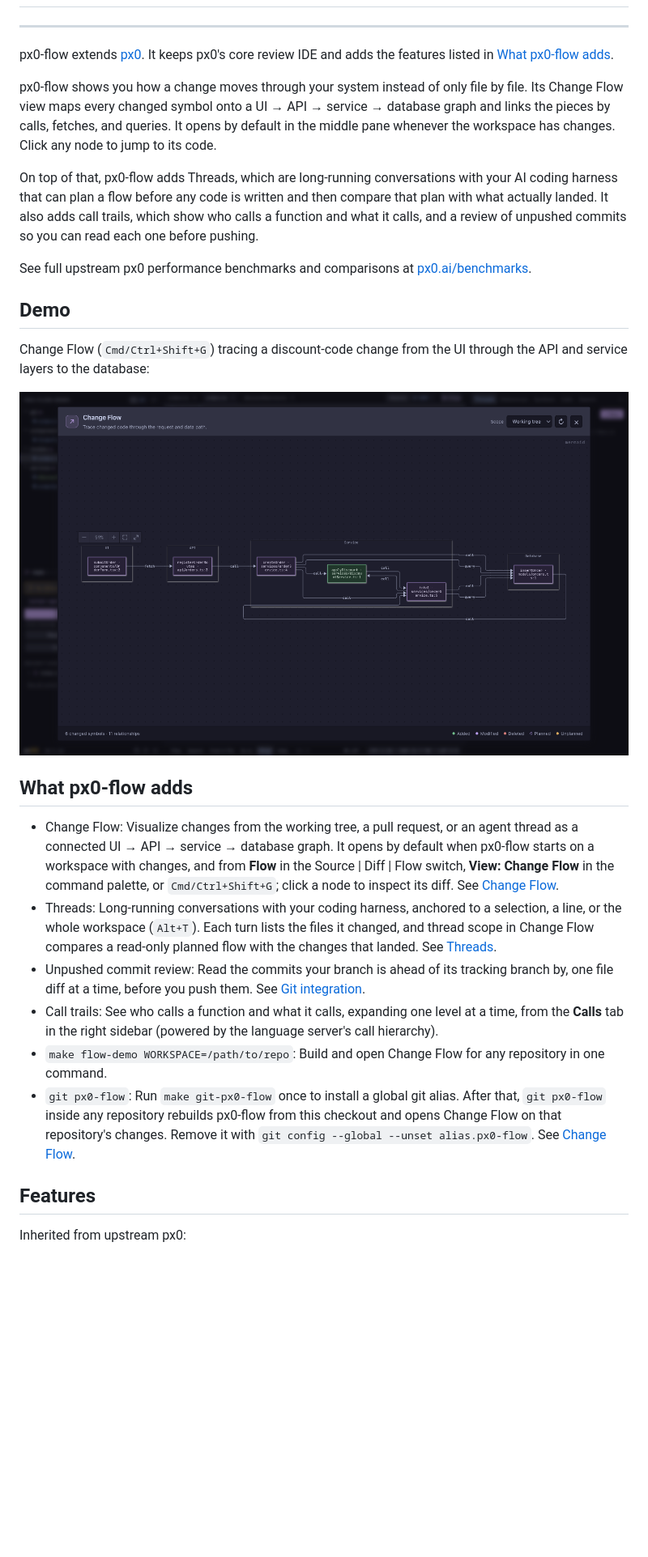
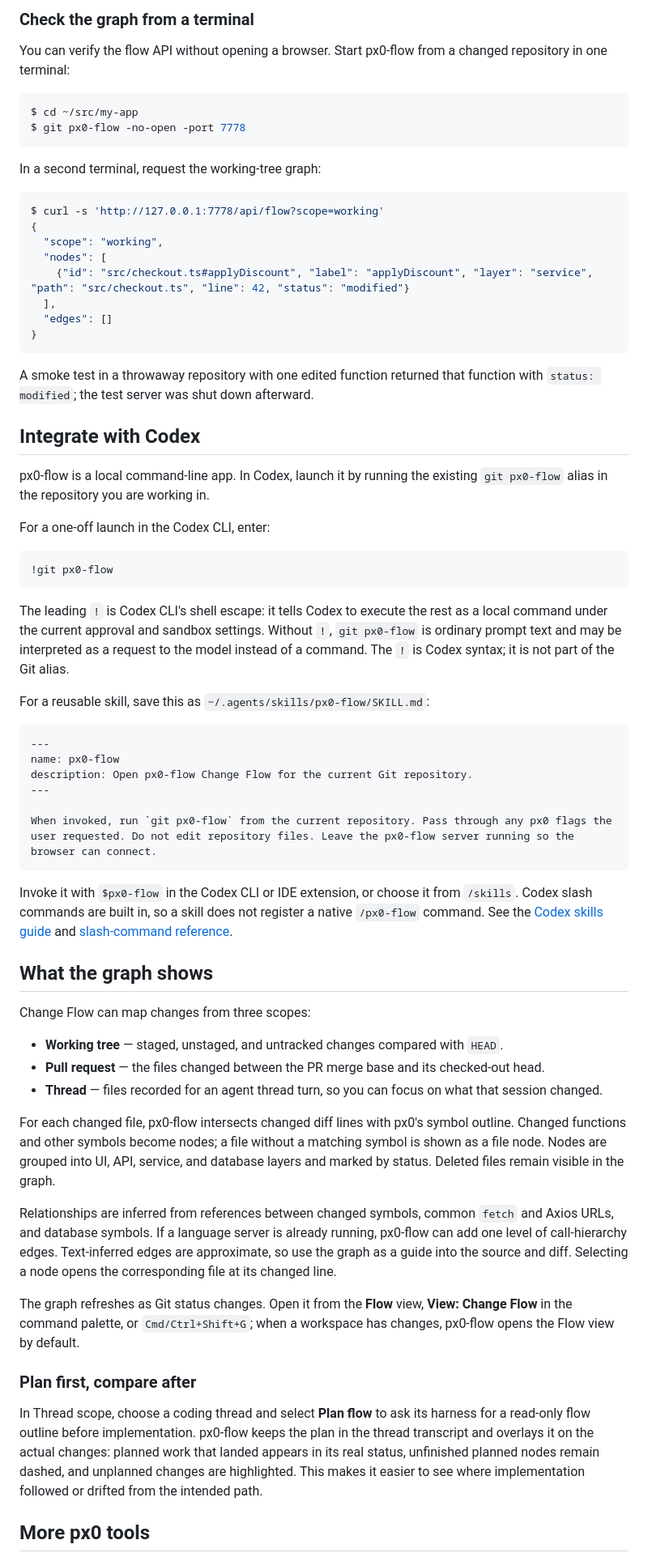
Before and after one commit to valpetaltechlabs/px0-Flow, a Markdown page: README.md, the part around one of its changes. Shown at 81% size. Rendered like a GitHub page; blank space fills up the shorter version.

Commit message:
Rewrite README with px0-flow usage and Codex guide

````diff
--- a/README.md
+++ b/README.md
@@ -9,29 +46,69 @@
+### Check the graph from a terminal
+
+You can verify the flow API without opening a browser. Start px0-flow from a changed repository in one terminal:
+
+```console
+$ cd ~/src/my-app
+$ git px0-flow -no-open -port 7778
+```
+
+In a second terminal, request the working-tree graph:
+
+```console
+$ curl -s 'http://127.0.0.1:7778/api/flow?scope=working'
+{
+  "scope": "working",
+  "nodes": [
+    {"id": "src/checkout.ts#applyDiscount", "label": "applyDiscount", "layer": "service", "path": "src/checkout.ts", "line": 42, "status": "modified"}
+  ],
+  "edges": []
+}
+```
+
+A smoke test in a throwaway repository with one edited function returned that function with `status: modified`; the test server was shut down afterward.
+
+## Integrate with Codex
+
+px0-flow is a local command-line app. In Codex, launch it by running the existing `git px0-flow` alias in the repository you are working in.
+
+For a one-off launch in the Codex CLI, enter:
+
+```text
+!git px0-flow
+```
+
+The leading `!` is Codex CLI's shell escape: it tells Codex to execute the rest as a local command under the current approval and sandbox settings. Without `!`, `git px0-flow` is ordinary prompt text and may be interpreted as a request to the model instead of a command. The `!` is Codex syntax; it is not part of the Git alias.
+
+For a reusable skill, save this as `~/.agents/skills/px0-flow/SKILL.md`:
+
+```markdown
+---
+name: px0-flow
+description: Open px0-flow Change Flow for the current Git repository.
 ---
 
-px0-flow extends [px0](https://github.com/px0-ai/px0). It keeps px0's core review IDE and adds the features listed in [What px0-flow adds](#what-px0-flow-adds).
+When invoked, run `git px0-flow` from the current repository. Pass through any px0 flags the user requested. Do not edit repository files. Leave the px0-flow server running so the browser can connect.
+```
 
-px0-flow shows you how a change moves through your system instead of only file by file. Its Change Flow view maps every changed symbol onto a UI → API → service → database graph and links the pieces by calls, fetches, and queries. It opens by default in the middle pane whenever the workspace has changes. Click any node to jump to its code.
+Invoke it with `$px0-flow` in the Codex CLI or IDE extension, or choose it from `/skills`. Codex slash commands are built in, so a skill does not register a native `/px0-flow` command. See the [Codex skills guide](https://developers.openai.com/codex/skills/) and [slash-command reference](https://developers.openai.com/codex/cli/slash-commands/).
 
-On top of that, px0-flow adds Threads, which are long-running conversations with your AI coding harness that can plan a flow before any code is written and then compare that plan with what actually landed. It also adds call trails, which show who calls a function and what it calls, and a review of unpushed commits so you can read each one before pushing.
+## What the graph shows
 
-See full upstream px0 performance benchmarks and comparisons at [px0.ai/benchmarks](https://px0.ai/benchmarks).
+Change Flow can map changes from three scopes:
 
-## Demo
+- **Working tree** — staged, unstaged, and untracked changes compared with `HEAD`.
+- **Pull request** — the files changed between the PR merge base and its checked-out head.
+- **Thread** — files recorded for an agent thread turn, so you can focus on what that session changed.
 
-Change Flow (`Cmd/Ctrl+Shift+G`) tracing a discount-code change from the UI through the API and service layers to the database:
+For each changed file, px0-flow intersects changed diff lines with px0's symbol outline. Changed functions and other symbols become nodes; a file without a matching symbol is shown as a file node. Nodes are grouped into UI, API, service, and database layers and marked by status. Deleted files remain visible in the graph.
 
-![px0-flow Change Flow view](docs/assets/demo-change-flow.png)
+Relationships are inferred from references between changed symbols, common `fetch` and Axios URLs, and database symbols. If a language server is already running, px0-flow can add one level of call-hierarchy edges. Text-inferred edges are approximate, so use the graph as a guide into the source and diff. Selecting a node opens the corresponding file at its changed line.
 
-## What px0-flow adds
+The graph refreshes as Git status changes. Open it from the **Flow** view, **View: Change Flow** in the command palette, or `Cmd/Ctrl+Shift+G`; when a workspace has changes, px0-flow opens the Flow view by default.
 
-- Change Flow: Visualize changes from the working tree, a pull request, or an agent thread as a connected UI → API → service → database graph. It opens by default when px0-flow starts on a workspace with changes, and from **Flow** in the Source | Diff | Flow switch, **View: Change Flow** in the command palette, or `Cmd/Ctrl+Shift+G`; click a node to inspect its diff. See [Change Flow](docs/features/change-flow.md).
-- Threads: Long-running conversations with your coding harness, anchored to a selection, a line, or the whole workspace (`Alt+T`). Each turn lists the files it changed, and thread scope in Change Flow compares a read-only planned flow with the changes that landed. See [Threads](docs/features/threads.md).
-- Unpushed commit review: Read the commits your branch is ahead of its tracking branch by, one file diff at a time, before you push them. See [Git integration](docs/features/git-integration.md).
-- Call trails: See who calls a function and what it calls, expanding one level at a time, from the **Calls** tab in the right sidebar (powered by the language server's call hierarchy).
-- `make flow-demo WORKSPACE=/path/to/repo`: Build and open Change Flow for any repository in one command.
-- `git px0-flow`: Run `make git-px0-flow` once to install a global git alias. After that, `git px0-flow` inside any repository rebuilds px0-flow from this checkout and opens Change Flow on that repository's changes. Remove it with `git config --global --unset alias.px0-flow`. See [Change Flow](docs/features/change-flow.md#open-from-any-repository).
+### Plan first, compare after
 
-## Features
+In Thread scope, choose a coding thread and select **Plan flow** to ask its harness for a read-only flow outline before implementation. px0-flow keeps the plan in the thread transcript and overlays it on the actual changes: planned work that landed appears in its real status, unfinished planned nodes remain dashed, and unplanned changes are highlighted. This makes it easier to see where implementation followed or drifted from the intended path.
 
-Inherited from upstream px0:
+## More px0 tools
 
````
Also changed, not shown: other parts of README.md (+75 -20 lines).
